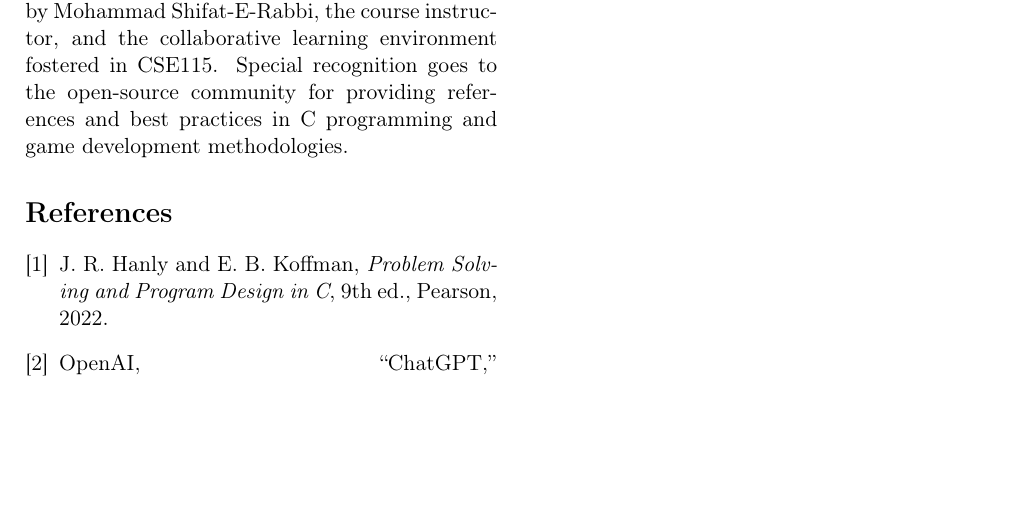
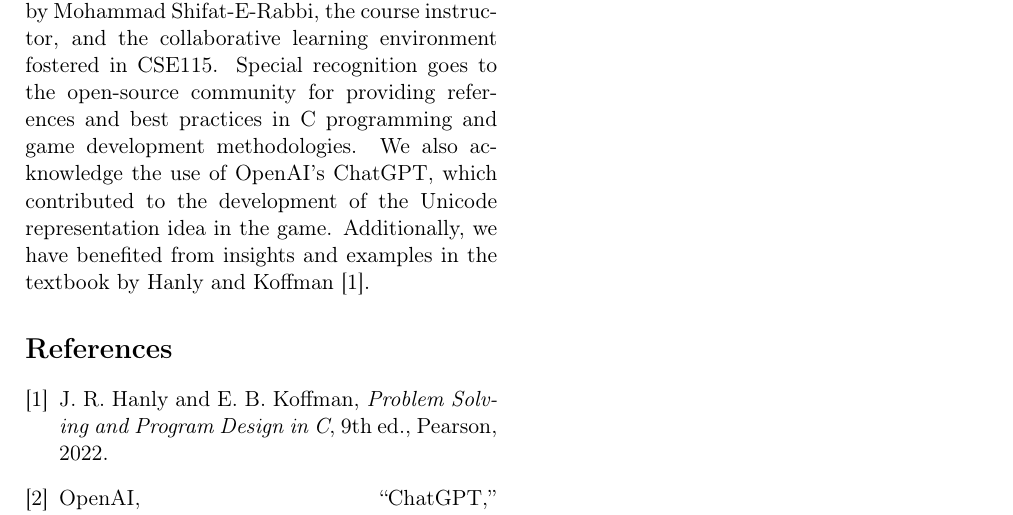
Before and after one commit to tyroruyk/tictacx, a LaTeX paper (others/update_presentation_report/update_presentation_report.tex): part of page 3 of 3, cut so that both start at the same text, the shorter picture padded with empty space. Compiled offline with pdfLaTeX.

Commit message:
Add files via upload

```diff
--- a/others/update_presentation_report/update_presentation_report.tex
+++ b/others/update_presentation_report/update_presentation_report.tex
@@ -103,7 +103,7 @@ TicTacX is an example of a fully functioning multiplayer game leveraging all of
 
 \section{Acknowledgments}
 
-The authors acknowledge the guidance provided by Mohammad Shifat-E-Rabbi, the course instructor, and the collaborative learning environment fostered in CSE115. Special recognition goes to the open-source community for providing references and best practices in C programming and game development methodologies.
+The authors acknowledge the guidance provided by Mohammad Shifat-E-Rabbi, the course instructor, and the collaborative learning environment fostered in CSE115. Special recognition goes to the open-source community for providing references and best practices in C programming and game development methodologies. We also acknowledge the use of OpenAI's ChatGPT, which contributed to the development of the Unicode representation idea in the game. Additionally, we have benefited from insights and examples in the textbook by Hanly and Koffman \cite{hanly2022}.
 
 \begin{thebibliography}{9}
 
```
Also changed, not shown: others/update_presentation_report/cse115_update_presentation_report.pdf (added), others/update_presentation_report/update_presentation_report.tex (1 more changed lines).
